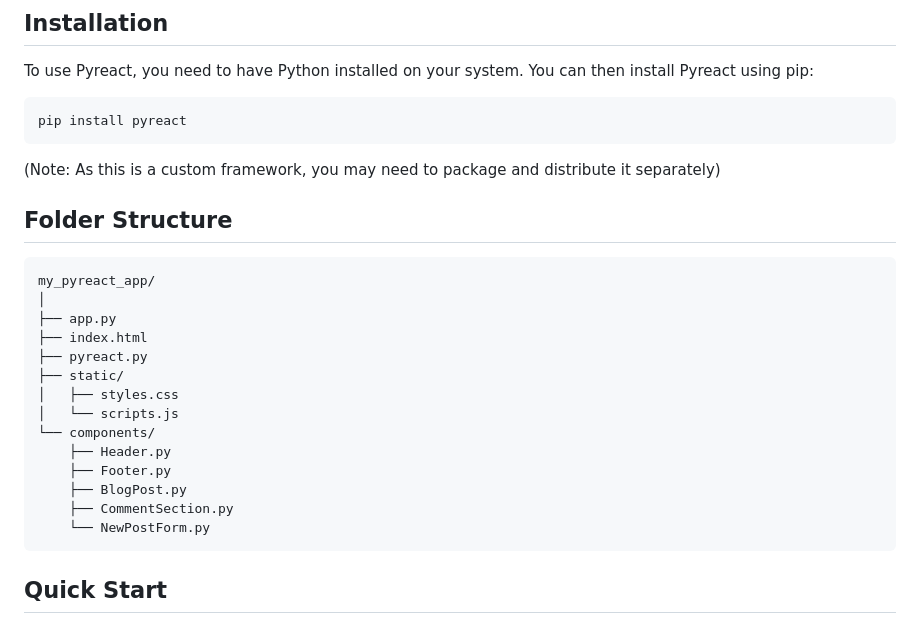
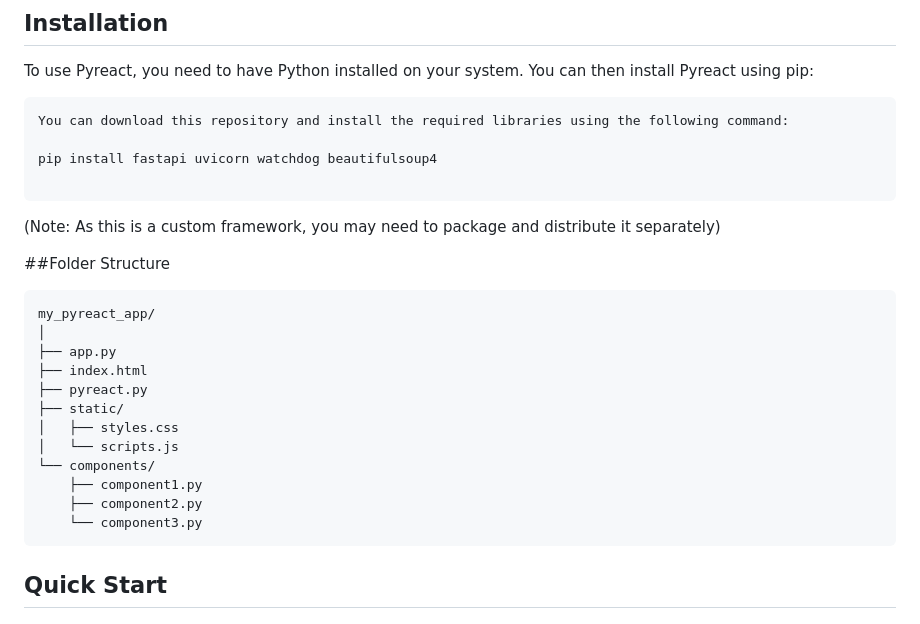
Before and after one commit to mianjunaid1223/PyReact, a Markdown page: README.md, the part around the change. Rendered like a GitHub page.

````diff
--- a/README.md
+++ b/README.md
@@ -30,12 +30,15 @@ Pyreact is a Python-based web framework that combines server-side rendering with
 To use Pyreact, you need to have Python installed on your system. You can then install Pyreact using pip:
 
 ```
-pip install pyreact
+You can download this repository and install the required libraries using the following command:
+
+pip install fastapi uvicorn watchdog beautifulsoup4
+
 ```
 
 (Note: As this is a custom framework, you may need to package and distribute it separately)
 
-## Folder Structure
+##Folder Structure
 
 ```
 my_pyreact_app/
@@ -47,11 +50,9 @@ my_pyreact_app/
 │   ├── styles.css
 │   └── scripts.js
 └── components/
-    ├── Header.py
-    ├── Footer.py
-    ├── BlogPost.py
-    ├── CommentSection.py
-    └── NewPostForm.py
+    ├── component1.py
+    ├── component2.py
+    └── component3.py
 ```
 
 ## Quick Start
````
